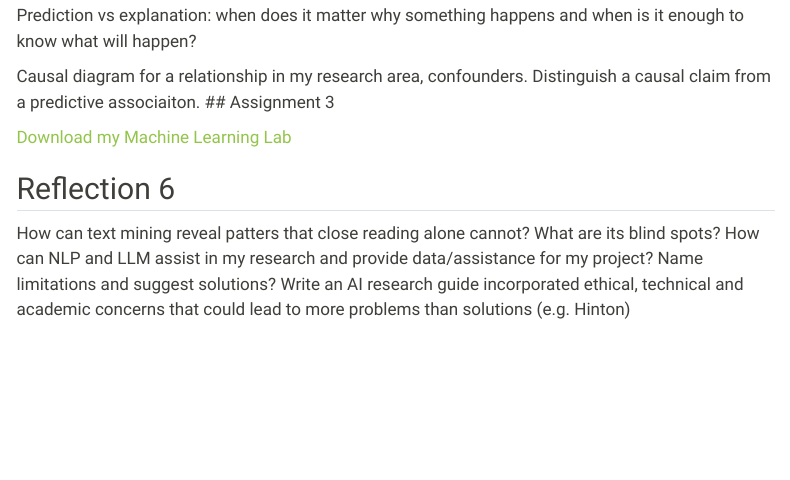
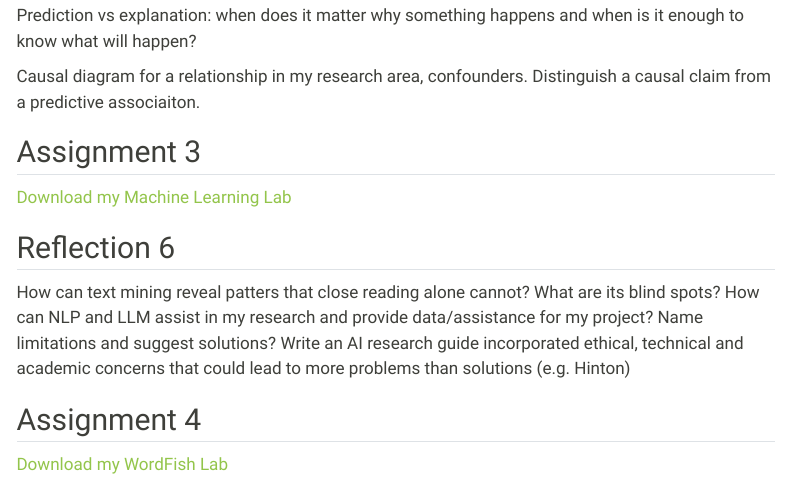
Before and after one commit to KayleighTompkins/personal_website, a Quarto document (Assignments.qmd): the page in a window 1100 px wide, from 12820 px down. Rendered offline with R 4.5, knitr and Pandoc in place of Quarto, with nearby package versions; menus at the side of the page are left out.

Commit message:
Assignment 5

```diff
--- a/Assignments.qmd
+++ b/Assignments.qmd
@@ -396,15 +396,19 @@ List of AI discrepencies:
 -   The size and complexity of a prompt is really important in determining output.
 
 ## Reflection 5
+
 Prediction vs explanation: when does it matter why something happens and when is it enough to know what will happen?
 
 Causal diagram for a relationship in my research area, confounders. Distinguish a causal claim from a predictive associaiton.
+
 ## Assignment 3
 
 [Download my Machine Learning Lab](Lab_ML01.R)
 
 ## Reflection 6
-How can text mining reveal patters that close reading alone cannot? What are its blind spots?
-How can NLP and LLM assist in my research and provide data/assistance for my project?
-Name limitations and suggest solutions?
-Write an AI research guide incorporated ethical, technical and academic concerns that could lead to more problems than solutions (e.g. Hinton)
+
+How can text mining reveal patters that close reading alone cannot? What are its blind spots? How can NLP and LLM assist in my research and provide data/assistance for my project? Name limitations and suggest solutions? Write an AI research guide incorporated ethical, technical and academic concerns that could lead to more problems than solutions (e.g. Hinton)
+
+## Assignment 4
+
+[Download my WordFish Lab](Assignment4.pdf)
```
Also changed, not shown: docs/search.json, 6 other files.
